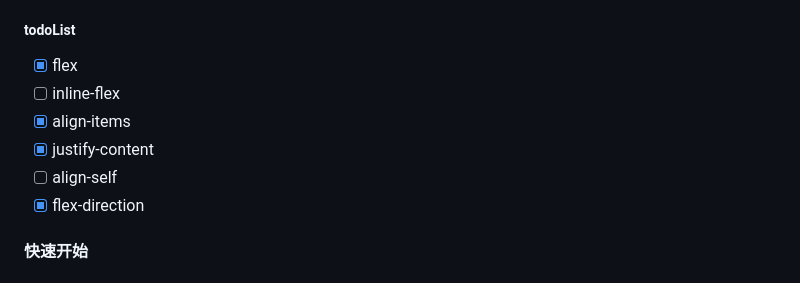
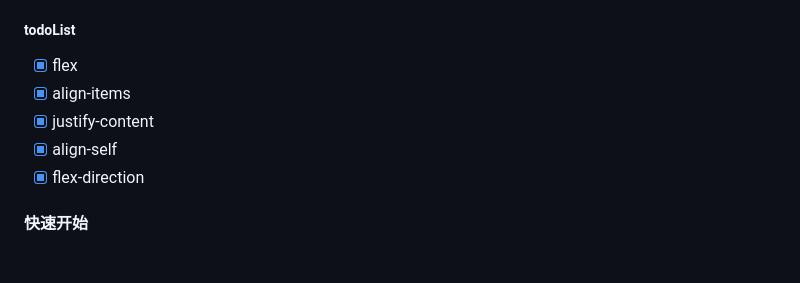
Before and after one commit to willian12345/DuduCanvas, a Markdown page: README.md, the part around the change. GitHub-like rendering.

Commit message:
fea: flex alignSelf

```diff
--- a/README.md
+++ b/README.md
@@ -2,10 +2,9 @@
 version alpha 1.0.0
 ##### todoList
 - [x] flex
-- [ ] inline-flex
 - [x] align-items
 - [x] justify-content
-- [ ] align-self
+- [x] align-self
 - [x] flex-direction
 
 #### 快速开始
```
Also changed, not shown: image/health-bad.png (deleted), image/shoes-1.png (added), image/shoes-2.png (added), image/shoes-3.png (added), 3 other files.
